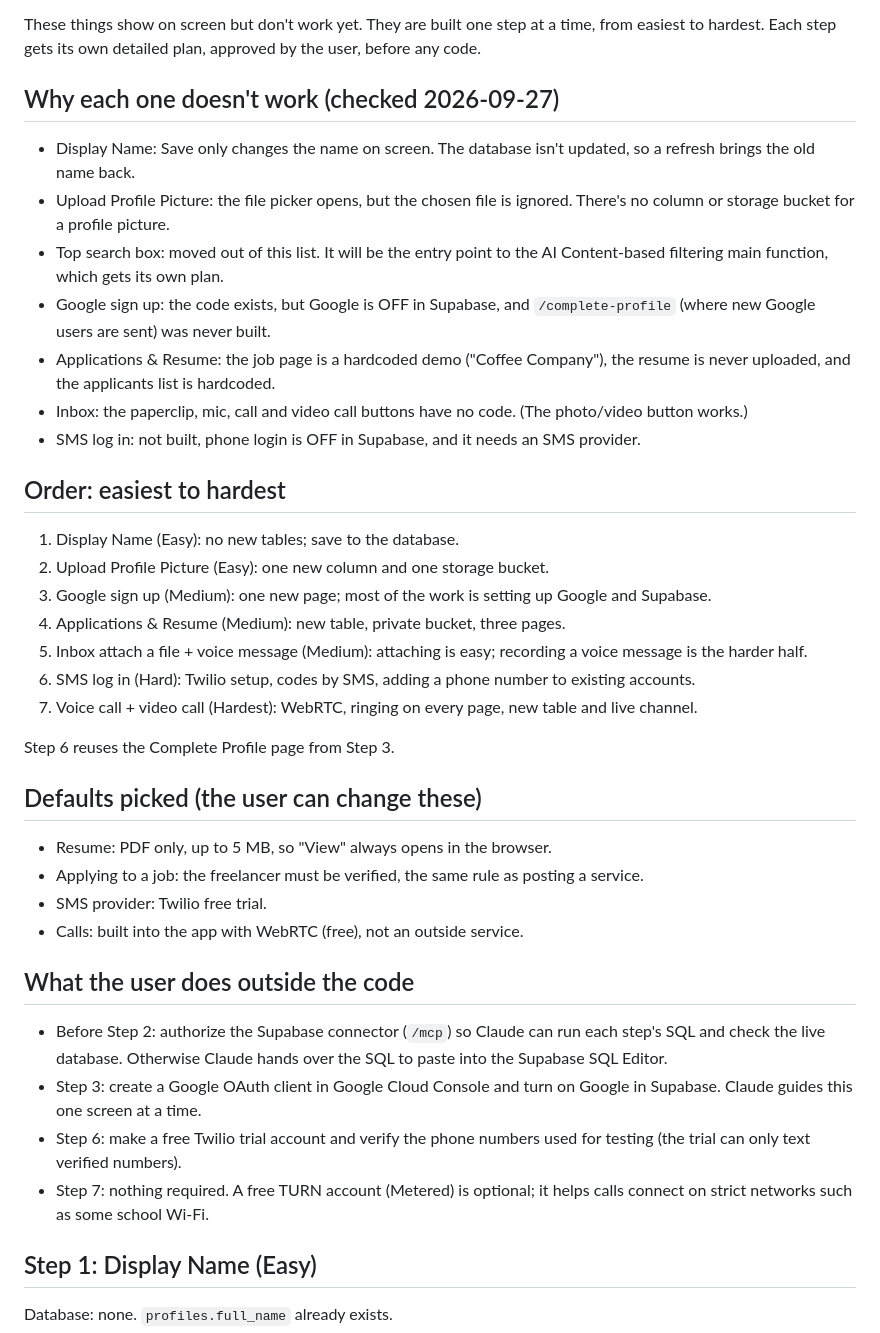
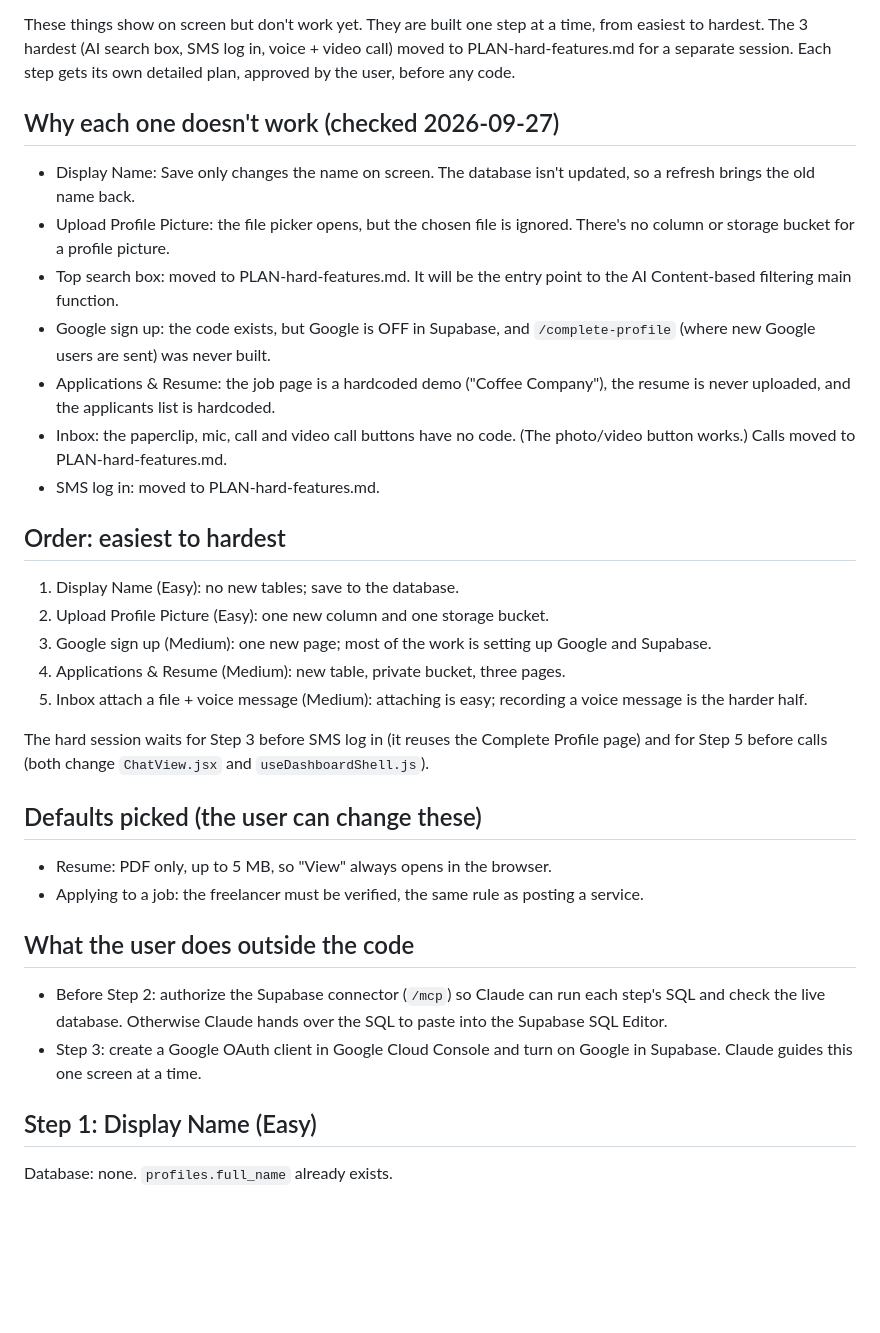
Before and after one commit to CodeniParengVenjy/Phil-Freela, a Markdown page: PLAN-unfinished-features.md, the part around one of its changes. Rendered like a GitHub page; blank space fills up the shorter version.

```diff
--- a/PLAN-unfinished-features.md
+++ b/PLAN-unfinished-features.md
@@ -4,8 +4,9 @@ Last updated: 2026-09-27. To continue in a new Claude session, say:
 "Read PLAN-unfinished-features.md and continue from the current step."
 
 These things show on screen but don't work yet. They are built one step at
-a time, from easiest to hardest. Each step gets its own detailed plan,
-approved by the user, before any code.
+a time, from easiest to hardest. The 3 hardest (AI search box, SMS log in,
+voice + video call) moved to PLAN-hard-features.md for a separate session.
+Each step gets its own detailed plan, approved by the user, before any code.
 
 ## Why each one doesn't work (checked 2026-09-27)
 
@@ -13,17 +14,16 @@ approved by the user, before any code.
   updated, so a refresh brings the old name back.
 - Upload Profile Picture: the file picker opens, but the chosen file is
   ignored. There's no column or storage bucket for a profile picture.
-- Top search box: moved out of this list. It will be the entry point to
-  the AI Content-based filtering main function, which gets its own plan.
+- Top search box: moved to PLAN-hard-features.md. It will be the entry
+  point to the AI Content-based filtering main function.
 - Google sign up: the code exists, but Google is OFF in Supabase, and
   `/complete-profile` (where new Google users are sent) was never built.
 - Applications & Resume: the job page is a hardcoded demo ("Coffee
   Company"), the resume is never uploaded, and the applicants list is
   hardcoded.
 - Inbox: the paperclip, mic, call and video call buttons have no code.
-  (The photo/video button works.)
-- SMS log in: not built, phone login is OFF in Supabase, and it needs an
-  SMS provider.
+  (The photo/video button works.) Calls moved to PLAN-hard-features.md.
+- SMS log in: moved to PLAN-hard-features.md.
 
 ## Order: easiest to hardest
 
@@ -34,20 +34,16 @@ approved by the user, before any code.
 4. Applications & Resume (Medium): new table, private bucket, three pages.
 5. Inbox attach a file + voice message (Medium): attaching is easy;
    recording a voice message is the harder half.
-6. SMS log in (Hard): Twilio setup, codes by SMS, adding a phone number to
-   existing accounts.
-7. Voice call + video call (Hardest): WebRTC, ringing on every page, new
-   table and live channel.
 
-Step 6 reuses the Complete Profile page from Step 3.
+The hard session waits for Step 3 before SMS log in (it reuses the
+Complete Profile page) and for Step 5 before calls (both change
+`ChatView.jsx` and `useDashboardShell.js`).
 
 ## Defaults picked (the user can change these)
 
 - Resume: PDF only, up to 5 MB, so "View" always opens in the browser.
 - Applying to a job: the freelancer must be verified, the same rule as
   posting a service.
-- SMS provider: Twilio free trial.
-- Calls: built into the app with WebRTC (free), not an outside service.
 
 ## What the user does outside the code
 
@@ -56,10 +52,6 @@ Step 6 reuses the Complete Profile page from Step 3.
   over the SQL to paste into the Supabase SQL Editor.
 - Step 3: create a Google OAuth client in Google Cloud Console and turn on
   Google in Supabase. Claude guides this one screen at a time.
-- Step 6: make a free Twilio trial account and verify the phone numbers
-  used for testing (the trial can only text verified numbers).
-- Step 7: nothing required. A free TURN account (Metered) is optional; it
-  helps calls connect on strict networks such as some school Wi-Fi.
 
 ## Step 1: Display Name (Easy)
 
```
Also changed, not shown: other parts of PLAN-unfinished-features.md (+1 -58 lines), PLAN-hard-features.md (added, +125 -0 lines).
